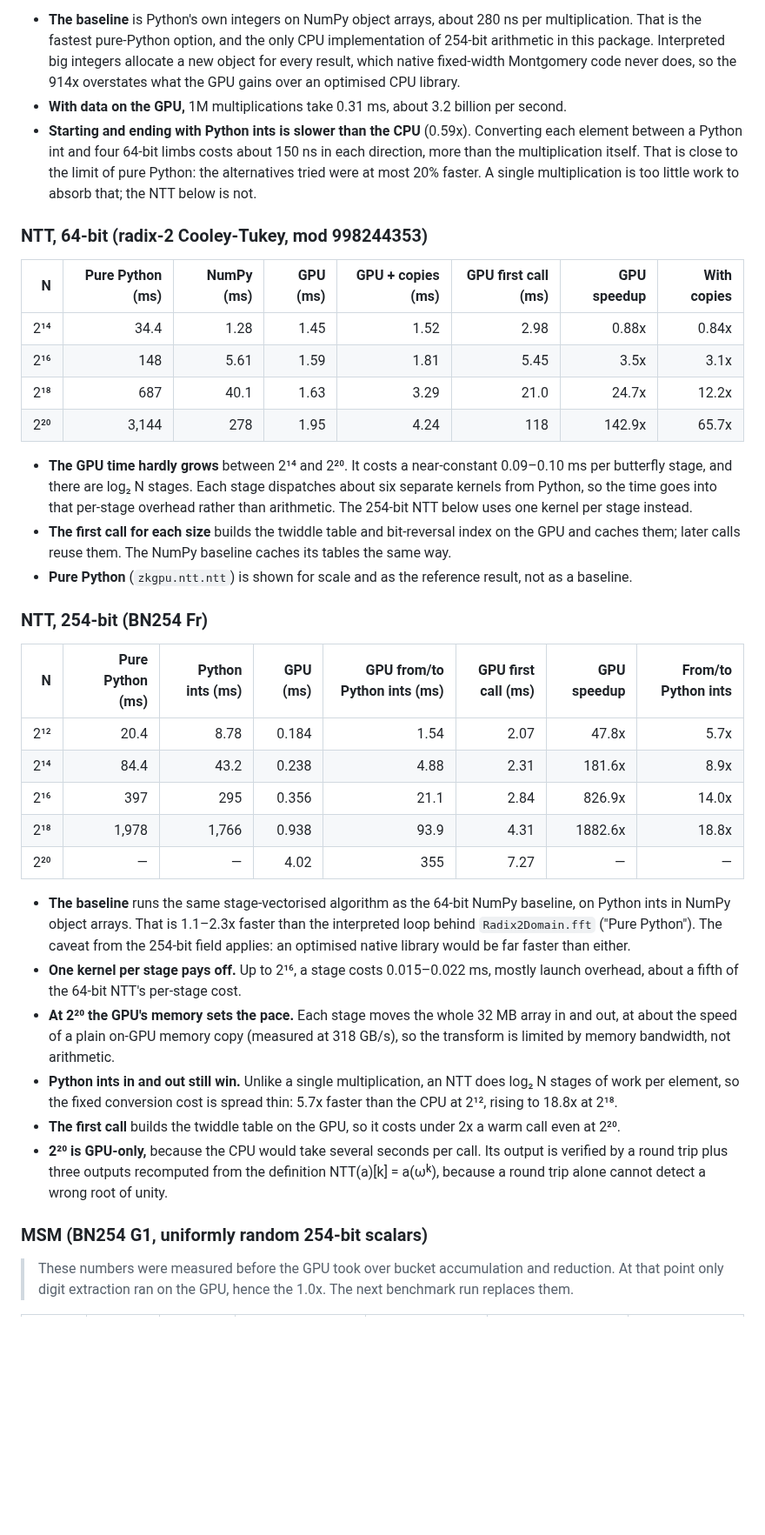
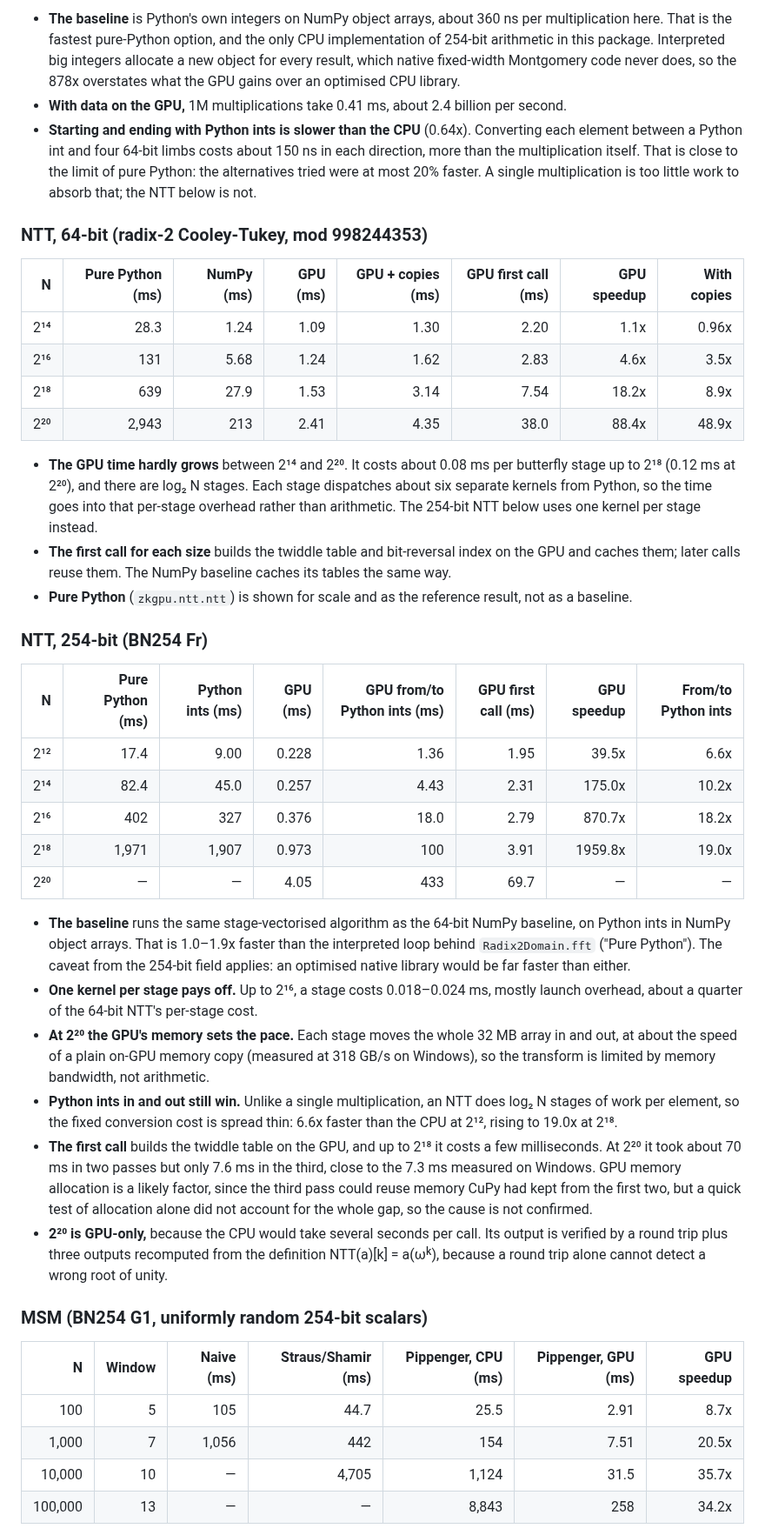
Before and after one commit to erihhh6/zk-gpu-accelerator, a Markdown page: README.md, the part around one of its changes. Shown at 87% size. Rendered like a GitHub page; blank space fills up the shorter version.

```diff
--- a/README.md
+++ b/README.md
@@ -94,18 +99,18 @@ One multiplication per element is too little work to pay for moving the data, so
 
-- **The baseline** is Python's own integers on NumPy object arrays, about 280 ns per multiplication. That is the fastest pure-Python option, and the only CPU implementation of 254-bit arithmetic in this package. Interpreted big integers allocate a new object for every result, which native fixed-width Montgomery code never does, so the 914x overstates what the GPU gains over an optimised CPU library.
-- **With data on the GPU,** 1M multiplications take 0.31 ms, about 3.2 billion per second.
-- **Starting and ending with Python ints is slower than the CPU** (0.59x). Converting each element between a Python int and four 64-bit limbs costs about 150 ns in each direction, more than the multiplication itself. That is close to the limit of pure Python: the alternatives tried were at most 20% faster. A single multiplication is too little work to absorb that; the NTT below is not.
+- **The baseline** is Python's own integers on NumPy object arrays, about 360 ns per multiplication here. That is the fastest pure-Python option, and the only CPU implementation of 254-bit arithmetic in this package. Interpreted big integers allocate a new object for every result, which native fixed-width Montgomery code never does, so the 878x overstates what the GPU gains over an optimised CPU library.
+- **With data on the GPU,** 1M multiplications take 0.41 ms, about 2.4 billion per second.
+- **Starting and ending with Python ints is slower than the CPU** (0.64x). Converting each element between a Python int and four 64-bit limbs costs about 150 ns in each direction, more than the multiplication itself. That is close to the limit of pure Python: the alternatives tried were at most 20% faster. A single multiplication is too little work to absorb that; the NTT below is not.
 
 ### NTT, 64-bit (radix-2 Cooley-Tukey, mod 998244353)
 
 | N | Pure Python (ms) | NumPy (ms) | GPU (ms) | GPU + copies (ms) | GPU first call (ms) | GPU speedup | With copies |
 |---:|---:|---:|---:|---:|---:|---:|---:|
-| 2¹⁴ | 34.4 | 1.28 | 1.45 | 1.52 | 2.98 | 0.88x | 0.84x |
-| 2¹⁶ | 148 | 5.61 | 1.59 | 1.81 | 5.45 | 3.5x | 3.1x |
-| 2¹⁸ | 687 | 40.1 | 1.63 | 3.29 | 21.0 | 24.7x | 12.2x |
-| 2²⁰ | 3,144 | 278 | 1.95 | 4.24 | 118 | 142.9x | 65.7x |
+| 2¹⁴ | 28.3 | 1.24 | 1.09 | 1.30 | 2.20 | 1.1x | 0.96x |
+| 2¹⁶ | 131 | 5.68 | 1.24 | 1.62 | 2.83 | 4.6x | 3.5x |
+| 2¹⁸ | 639 | 27.9 | 1.53 | 3.14 | 7.54 | 18.2x | 8.9x |
+| 2²⁰ | 2,943 | 213 | 2.41 | 4.35 | 38.0 | 88.4x | 48.9x |
 
-- **The GPU time hardly grows** between 2¹⁴ and 2²⁰. It costs a near-constant 0.09–0.10 ms per butterfly stage, and there are log₂ N stages. Each stage dispatches about six separate kernels from Python, so the time goes into that per-stage overhead rather than arithmetic. The 254-bit NTT below uses one kernel per stage instead.
+- **The GPU time hardly grows** between 2¹⁴ and 2²⁰. It costs about 0.08 ms per butterfly stage up to 2¹⁸ (0.12 ms at 2²⁰), and there are log₂ N stages. Each stage dispatches about six separate kernels from Python, so the time goes into that per-stage overhead rather than arithmetic. The 254-bit NTT below uses one kernel per stage instead.
 - **The first call for each size** builds the twiddle table and bit-reversal index on the GPU and caches them; later calls reuse them. The NumPy baseline caches its tables the same way.
 - **Pure Python** (`zkgpu.ntt.ntt`) is shown for scale and as the reference result, not as a baseline.
 
@@ -113,20 +118,25 @@ One multiplication per element is too little work to pay for moving the data, so
 
 | N | Pure Python (ms) | Python ints (ms) | GPU (ms) | GPU from/to Python ints (ms) | GPU first call (ms) | GPU speedup | From/to Python ints |
 |---:|---:|---:|---:|---:|---:|---:|---:|
-| 2¹² | 20.4 | 8.78 | 0.184 | 1.54 | 2.07 | 47.8x | 5.7x |
-| 2¹⁴ | 84.4 | 43.2 | 0.238 | 4.88 | 2.31 | 181.6x | 8.9x |
-| 2¹⁶ | 397 | 295 | 0.356 | 21.1 | 2.84 | 826.9x | 14.0x |
-| 2¹⁸ | 1,978 | 1,766 | 0.938 | 93.9 | 4.31 | 1882.6x | 18.8x |
-| 2²⁰ | — | — | 4.02 | 355 | 7.27 | — | — |
+| 2¹² | 17.4 | 9.00 | 0.228 | 1.36 | 1.95 | 39.5x | 6.6x |
+| 2¹⁴ | 82.4 | 45.0 | 0.257 | 4.43 | 2.31 | 175.0x | 10.2x |
+| 2¹⁶ | 402 | 327 | 0.376 | 18.0 | 2.79 | 870.7x | 18.2x |
+| 2¹⁸ | 1,971 | 1,907 | 0.973 | 100 | 3.91 | 1959.8x | 19.0x |
+| 2²⁰ | — | — | 4.05 | 433 | 69.7 | — | — |
 
-- **The baseline** runs the same stage-vectorised algorithm as the 64-bit NumPy baseline, on Python ints in NumPy object arrays. That is 1.1–2.3x faster than the interpreted loop behind `Radix2Domain.fft` ("Pure Python"). The caveat from the 254-bit field applies: an optimised native library would be far faster than either.
-- **One kernel per stage pays off.** Up to 2¹⁶, a stage costs 0.015–0.022 ms, mostly launch overhead, about a fifth of the 64-bit NTT's per-stage cost.
-- **At 2²⁰ the GPU's memory sets the pace.** Each stage moves the whole 32 MB array in and out, at about the speed of a plain on-GPU memory copy (measured at 318 GB/s), so the transform is limited by memory bandwidth, not arithmetic.
-- **Python ints in and out still win.** Unlike a single multiplication, an NTT does log₂ N stages of work per element, so the fixed conversion cost is spread thin: 5.7x faster than the CPU at 2¹², rising to 18.8x at 2¹⁸.
-- **The first call** builds the twiddle table on the GPU, so it costs under 2x a warm call even at 2²⁰.
+- **The baseline** runs the same stage-vectorised algorithm as the 64-bit NumPy baseline, on Python ints in NumPy object arrays. That is 1.0–1.9x faster than the interpreted loop behind `Radix2Domain.fft` ("Pure Python"). The caveat from the 254-bit field applies: an optimised native library would be far faster than either.
+- **One kernel per stage pays off.** Up to 2¹⁶, a stage costs 0.018–0.024 ms, mostly launch overhead, about a quarter of the 64-bit NTT's per-stage cost.
+- **At 2²⁰ the GPU's memory sets the pace.** Each stage moves the whole 32 MB array in and out, at about the speed of a plain on-GPU memory copy (measured at 318 GB/s on Windows), so the transform is limited by memory bandwidth, not arithmetic.
+- **Python ints in and out still win.** Unlike a single multiplication, an NTT does log₂ N stages of work per element, so the fixed conversion cost is spread thin: 6.6x faster than the CPU at 2¹², rising to 19.0x at 2¹⁸.
+- **The first call** builds the twiddle table on the GPU, and up to 2¹⁸ it costs a few milliseconds. At 2²⁰ it took about 70 ms in two passes but only 7.6 ms in the third, close to the 7.3 ms measured on Windows. GPU memory allocation is a likely factor, since the third pass could reuse memory CuPy had kept from the first two, but a quick test of allocation alone did not account for the whole gap, so the cause is not confirmed.
 - **2²⁰ is GPU-only,** because the CPU would take several seconds per call. Its output is verified by a round trip plus three outputs recomputed from the definition NTT(a)[k] = a(ωᵏ), because a round trip alone cannot detect a wrong root of unity.
 
 ### MSM (BN254 G1, uniformly random 254-bit scalars)
 
-> These numbers were measured before the GPU took over bucket accumulation and reduction. At that point only digit extraction ran on the GPU, hence the 1.0x. The next benchmark run replaces them.
+| N | Window | Naive (ms) | Straus/Shamir (ms) | Pippenger, CPU (ms) | Pippenger, GPU (ms) | GPU speedup |
+|---:|---:|---:|---:|---:|---:|---:|
+| 100 | 5 | 105 | 44.7 | 25.5 | 2.91 | 8.7x |
+| 1,000 | 7 | 1,056 | 442 | 154 | 7.51 | 20.5x |
+| 10,000 | 10 | — | 4,705 | 1,124 | 31.5 | 35.7x |
+| 100,000 | 13 | — | — | 8,843 | 258 | 34.2x |
 
```
Also changed, not shown: other parts of README.md (+33 -32 lines), results/latency_comparison.png, results/latency_comparison_dark.png, results/speedup_curve.png, results/speedup_curve_dark.png, 1 other file.
